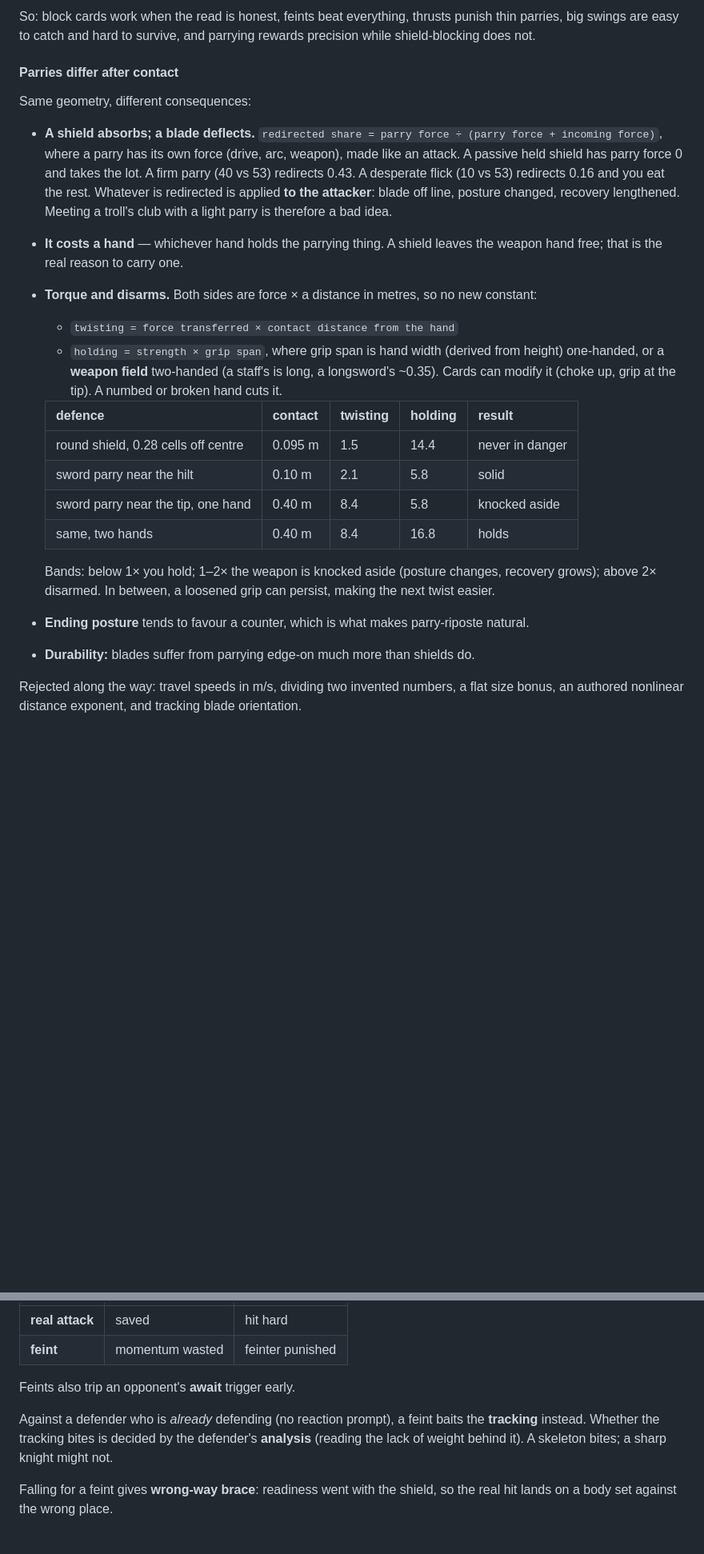
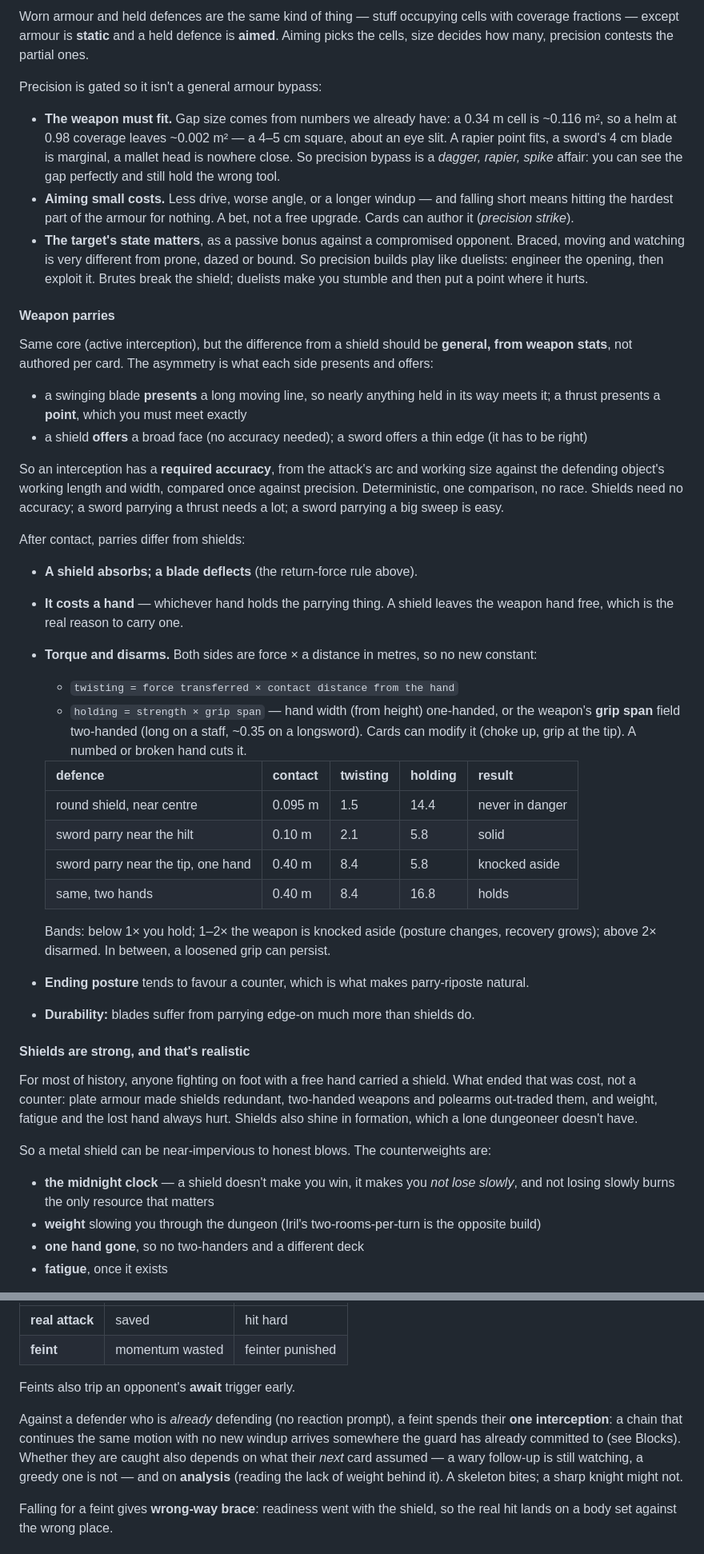
Before and after one commit to Jedama/drakborgen, a Markdown page: design.md, 2 parts joined by grey strips. Shown at 80% size. GitHub-like rendering; blank space fills up the shorter version.

```diff
--- a/design.md
+++ b/design.md
@@ -345,38 +342,75 @@ at 0.88. Its answer is force going *through* the guard, not beating it.
 
-So: block cards work when the read is honest, feints beat everything, thrusts punish thin
-parries, big swings are easy to catch and hard to survive, and parrying rewards precision
-while shield-blocking does not.
+Worn armour and held defences are the same kind of thing — stuff occupying cells with
+coverage fractions — except armour is **static** and a held defence is **aimed**. Aiming
+picks the cells, size decides how many, precision contests the partial ones.
 
-#### Parries differ after contact
+Precision is gated so it isn't a general armour bypass:
 
-Same geometry, different consequences:
+- **The weapon must fit.** Gap size comes from numbers we already have: a 0.34 m cell is
+  ~0.116 m², so a helm at 0.98 coverage leaves ~0.002 m² — a 4–5 cm square, about an eye
+  slit. A rapier point fits, a sword's 4 cm blade is marginal, a mallet head is nowhere
+  close. So precision bypass is a *dagger, rapier, spike* affair: you can see the gap
+  perfectly and still hold the wrong tool.
+- **Aiming small costs.** Less drive, worse angle, or a longer windup — and falling short
+  means hitting the hardest part of the armour for nothing. A bet, not a free upgrade.
+  Cards can author it (*precision strike*).
+- **The target's state matters**, as a passive bonus against a compromised opponent.
+  Braced, moving and watching is very different from prone, dazed or bound. So precision
+  builds play like duelists: engineer the opening, then exploit it. Brutes break the
+  shield; duelists make you stumble and then put a point where it hurts.
 
-- **A shield absorbs; a blade deflects.** `redirected share = parry force ÷ (parry force +
-  incoming force)`, where a parry has its own force (drive, arc, weapon), made like an
-  attack. A passive held shield has parry force 0 and takes the lot. A firm parry (40 vs
-  53) redirects 0.43. A desperate flick (10 vs 53) redirects 0.16 and you eat the rest.
-  Whatever is redirected is applied **to the attacker**: blade off line, posture changed,
-  recovery lengthened. Meeting a troll's club with a light parry is therefore a bad idea.
+#### Weapon parries
+
+Same core (active interception), but the difference from a shield should be **general,
+from weapon stats**, not authored per card. The asymmetry is what each side presents and
+offers:
+
+- a swinging blade **presents** a long moving line, so nearly anything held in its way
+  meets it; a thrust presents a **point**, which you must meet exactly
+- a shield **offers** a broad face (no accuracy needed); a sword offers a thin edge (it has
+  to be right)
+
+So an interception has a **required accuracy**, from the attack's arc and working size
+against the defending object's working length and width, compared once against precision.
+Deterministic, one comparison, no race. Shields need no accuracy; a sword parrying a
+thrust needs a lot; a sword parrying a big sweep is easy.
+
+After contact, parries differ from shields:
+
+- **A shield absorbs; a blade deflects** (the return-force rule above).
 - **It costs a hand** — whichever hand holds the parrying thing. A shield leaves the weapon
-  hand free; that is the real reason to carry one.
+  hand free, which is the real reason to carry one.
 - **Torque and disarms.** Both sides are force × a distance in metres, so no new constant:
   - `twisting = force transferred × contact distance from the hand`
-  - `holding = strength × grip span`, where grip span is hand width (derived from height)
-    one-handed, or a **weapon field** two-handed (a staff's is long, a longsword's ~0.35).
-    Cards can modify it (choke up, grip at the tip). A numbed or broken hand cuts it.
+  - `holding = strength × grip span` — hand width (from height) one-handed, or the weapon's
+    **grip span** field two-handed (long on a staff, ~0.35 on a longsword). Cards can
+    modify it (choke up, grip at the tip). A numbed or broken hand cuts it.
 
   | defence | contact | twisting | holding | result |
   |---|---|---|---|---|
-  | round shield, 0.28 cells off centre | 0.095 m | 1.5 | 14.4 | never in danger |
+  | round shield, near centre | 0.095 m | 1.5 | 14.4 | never in danger |
   | sword parry near the hilt | 0.10 m | 2.1 | 5.8 | solid |
   | sword parry near the tip, one hand | 0.40 m | 8.4 | 5.8 | knocked aside |
   | same, two hands | 0.40 m | 8.4 | 16.8 | holds |
 
   Bands: below 1× you hold; 1–2× the weapon is knocked aside (posture changes, recovery
-  grows); above 2× disarmed. In between, a loosened grip can persist, making the next
-  twist easier.
+  grows); above 2× disarmed. In between, a loosened grip can persist.
 - **Ending posture** tends to favour a counter, which is what makes parry-riposte natural.
 - **Durability:** blades suffer from parrying edge-on much more than shields do.
 
-Rejected along the way: travel speeds in m/s, dividing two invented numbers, a flat size
-bonus, an authored nonlinear distance exponent, and tracking blade orientation.
+#### Shields are strong, and that's realistic
+
+For most of history, anyone fighting on foot with a free hand carried a shield. What ended
+that was cost, not a counter: plate armour made shields redundant, two-handed weapons and
+polearms out-traded them, and weight, fatigue and the lost hand always hurt. Shields also
+shine in formation, which a lone dungeoneer doesn't have.
+
+So a metal shield can be near-impervious to honest blows. The counterweights are:
+
+- **the midnight clock** — a shield doesn't make you win, it makes you *not lose slowly*,
+  and not losing slowly burns the only resource that matters
+- **weight** slowing you through the dungeon (Iril's two-rooms-per-turn is the opposite
+  build)
+- **one hand gone**, so no two-handers and a different deck
+- **fatigue**, once it exists
+
@@ -447,10 +519,12 @@ reactions:**
 
 Feints also trip an opponent's **await** trigger early.
 
-Against a defender who is *already* defending (no reaction prompt), a feint baits the
-**tracking** instead. Whether the tracking bites is decided by the defender's
-**analysis** (reading the lack of weight behind it). A skeleton bites; a sharp knight
-might not.
+Against a defender who is *already* defending (no reaction prompt), a feint spends their
+**one interception**: a chain that continues the same motion with no new windup arrives
+somewhere the guard has already committed to (see Blocks). Whether they are caught also
+depends on what their *next* card assumed — a wary follow-up is still watching, a greedy
+one is not — and on **analysis** (reading the lack of weight behind it). A skeleton bites;
+a sharp knight might not.
 
 Falling for a feint gives **wrong-way brace**: readiness went with the shield, so the real
 hit lands on a body set against the wrong place.
```
Also changed, not shown: other parts of design.md (+120 -83 lines).
